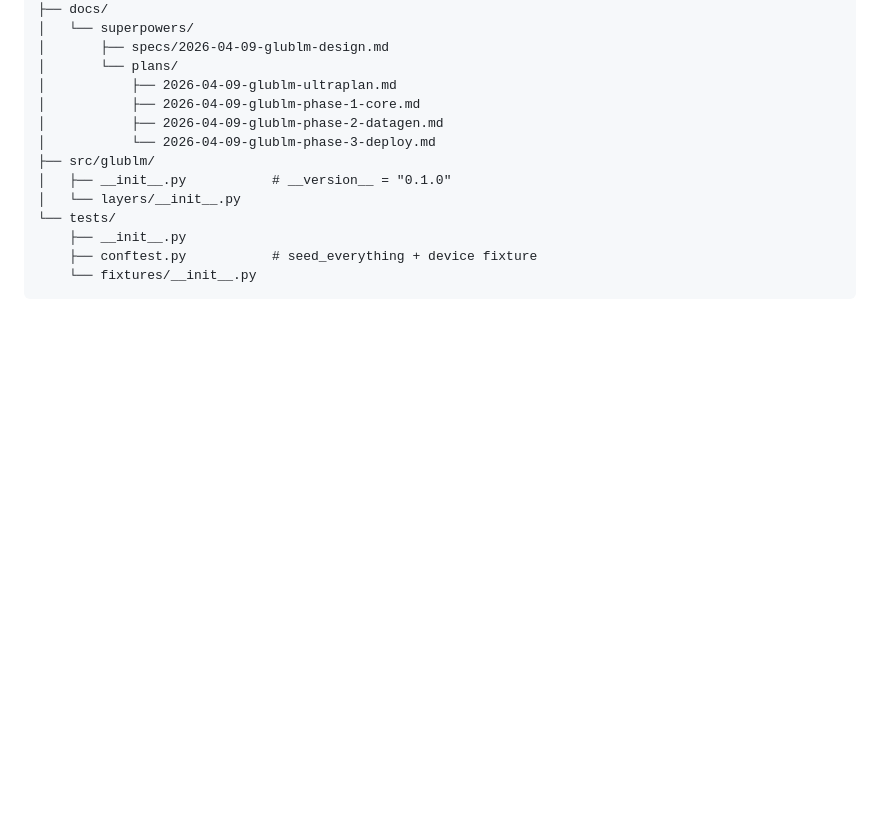
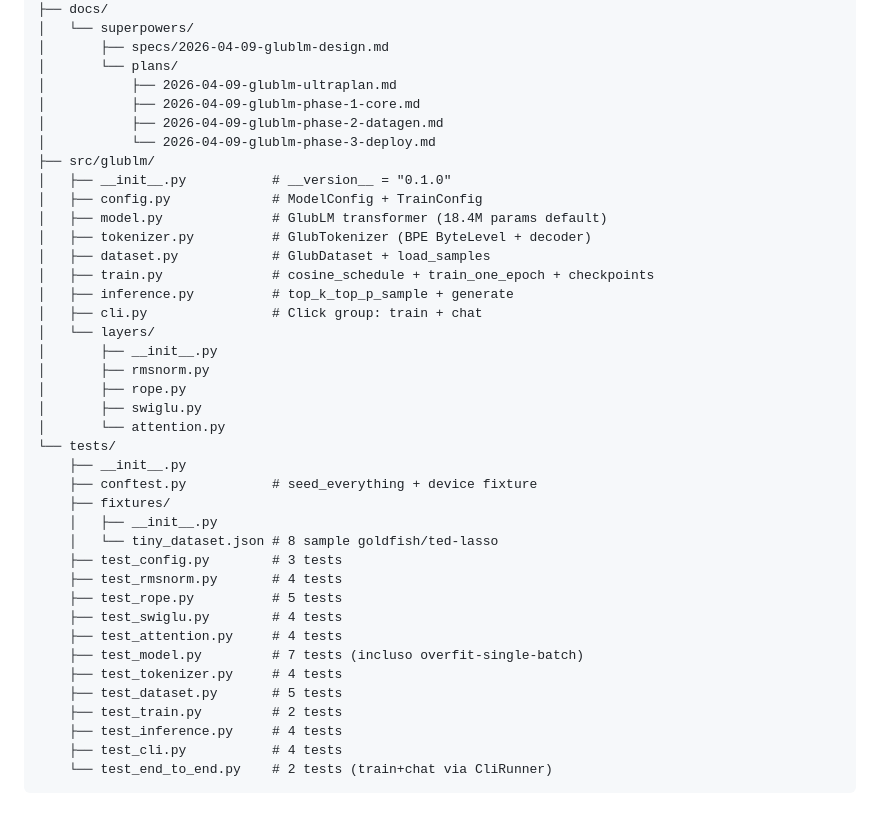
Before and after one commit to Den-Sec/glublm, a Markdown page: SESSION_NOTES.md, the part around one of its changes. GitHub-like rendering; blank space fills up the shorter version.

````diff
--- a/SESSION_NOTES.md
+++ b/SESSION_NOTES.md
@@ -121,9 +150,35 @@ glublm/
 │           └── 2026-04-09-glublm-phase-3-deploy.md
 ├── src/glublm/
 │   ├── __init__.py           # __version__ = "0.1.0"
-│   └── layers/__init__.py
+│   ├── config.py             # ModelConfig + TrainConfig
+│   ├── model.py              # GlubLM transformer (18.4M params default)
+│   ├── tokenizer.py          # GlubTokenizer (BPE ByteLevel + decoder)
+│   ├── dataset.py            # GlubDataset + load_samples
+│   ├── train.py              # cosine_schedule + train_one_epoch + checkpoints
+│   ├── inference.py          # top_k_top_p_sample + generate
+│   ├── cli.py                # Click group: train + chat
+│   └── layers/
+│       ├── __init__.py
+│       ├── rmsnorm.py
+│       ├── rope.py
+│       ├── swiglu.py
+│       └── attention.py
 └── tests/
     ├── __init__.py
     ├── conftest.py           # seed_everything + device fixture
-    └── fixtures/__init__.py
+    ├── fixtures/
+    │   ├── __init__.py
+    │   └── tiny_dataset.json # 8 sample goldfish/ted-lasso
+    ├── test_config.py        # 3 tests
+    ├── test_rmsnorm.py       # 4 tests
+    ├── test_rope.py          # 5 tests
+    ├── test_swiglu.py        # 4 tests
+    ├── test_attention.py     # 4 tests
+    ├── test_model.py         # 7 tests (incluso overfit-single-batch)
+    ├── test_tokenizer.py     # 4 tests
+    ├── test_dataset.py       # 5 tests
+    ├── test_train.py         # 2 tests
+    ├── test_inference.py     # 4 tests
+    ├── test_cli.py           # 4 tests
+    └── test_end_to_end.py    # 2 tests (train+chat via CliRunner)
 ```
````
Also changed, not shown: other parts of SESSION_NOTES.md (+37 -8 lines).
